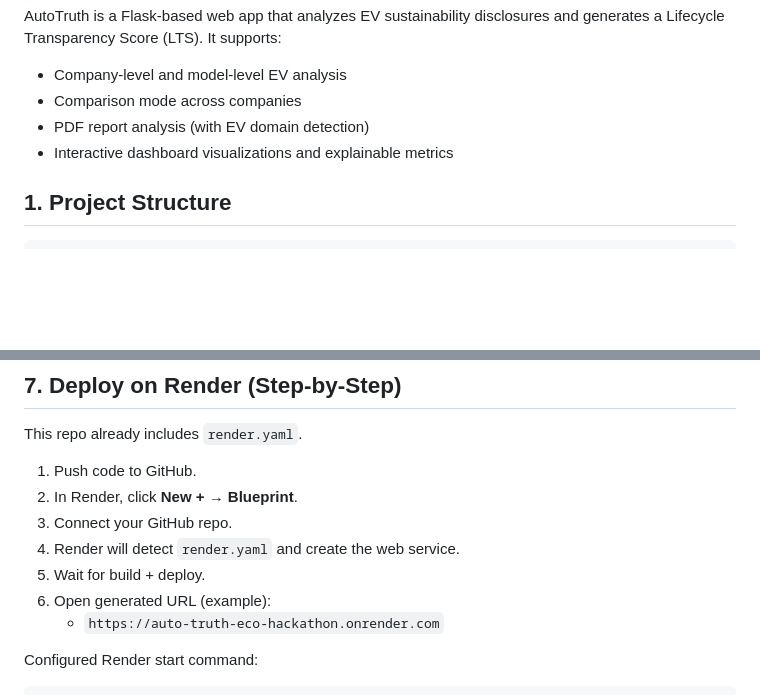
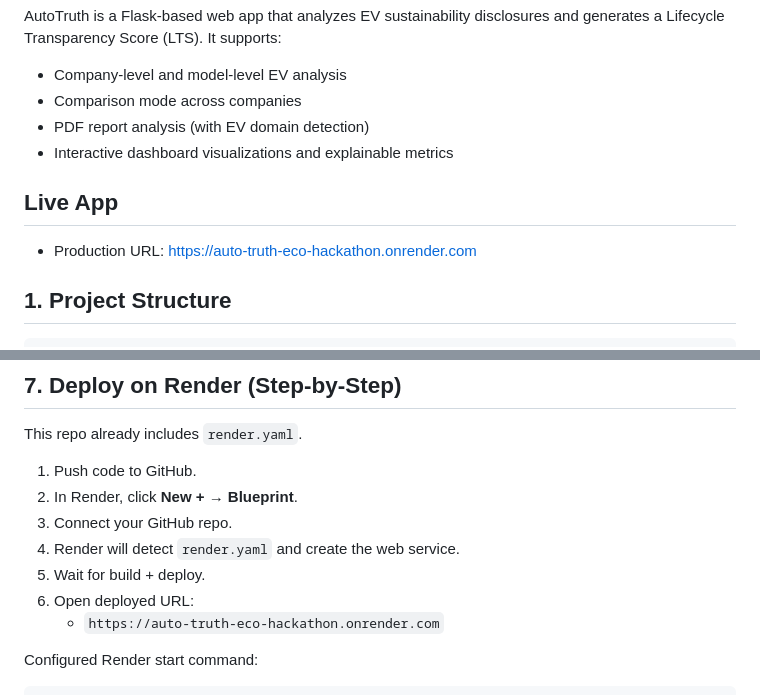
Before and after one commit to Naina2006-Vismi/auto-truth_eco-hackathon, a Markdown page: README.md, 2 parts joined by grey strips. GitHub-like rendering; blank space fills up the shorter version.

Commit message:
Add live Render URL to README

```diff
--- a/README.md
+++ b/README.md
@@ -6,6 +6,10 @@ AutoTruth is a Flask-based web app that analyzes EV sustainability disclosures a
 - Comparison mode across companies
 - PDF report analysis (with EV domain detection)
 - Interactive dashboard visualizations and explainable metrics
+
+## Live App
+
+- Production URL: [https://auto-truth-eco-hackathon.onrender.com](https://auto-truth-eco-hackathon.onrender.com)
 
 ## 1. Project Structure
 
@@ -103,7 +107,7 @@ This repo already includes `render.yaml`.
 3. Connect your GitHub repo.
 4. Render will detect `render.yaml` and create the web service.
 5. Wait for build + deploy.
-6. Open generated URL (example):
+6. Open deployed URL:
    - `https://auto-truth-eco-hackathon.onrender.com`
 
 Configured Render start command:
```
